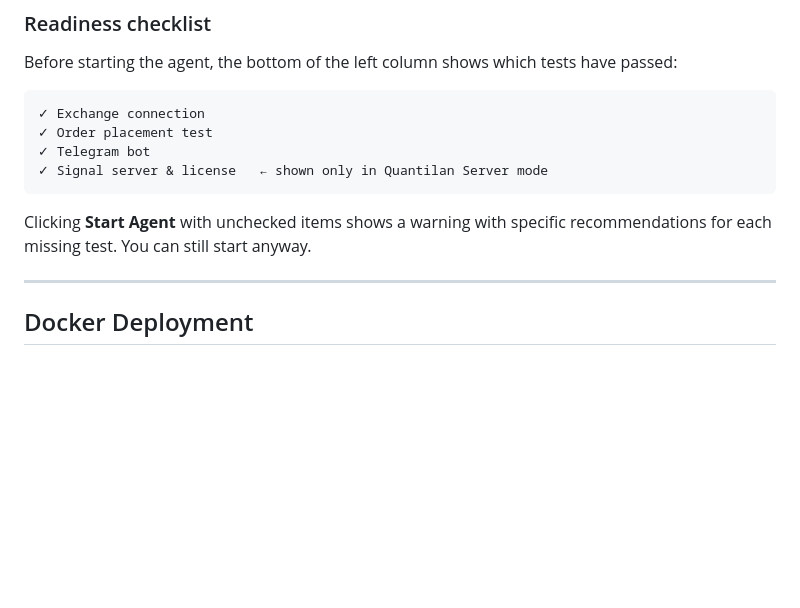
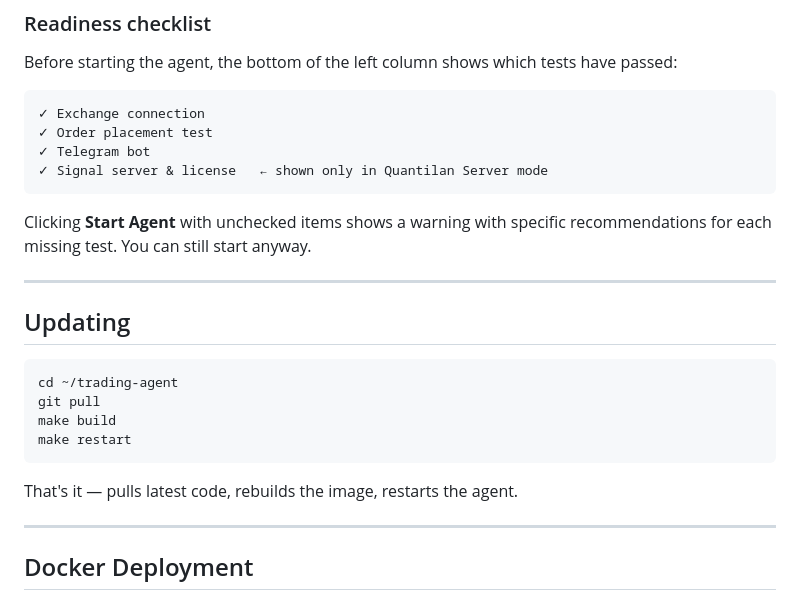
Before and after one commit to Quantilan/trading-agent, a Markdown page: README.md, the part around the change. Rendered like a GitHub page; blank space fills up the shorter version.

Commit message:
docs(readme): add Updating section
Co-Authored-By: Claude Sonnet 4.6 <noreply@anthropic.com>

````diff
--- a/README.md
+++ b/README.md
@@ -204,6 +204,19 @@ Before starting the agent, the bottom of the left column shows which tests have
 ```
 
 Clicking **Start Agent** with unchecked items shows a warning with specific recommendations for each missing test. You can still start anyway.
+
+---
+
+## Updating
+
+```bash
+cd ~/trading-agent
+git pull
+make build
+make restart
+```
+
+That's it — pulls latest code, rebuilds the image, restarts the agent.
 
 ---
 
````
